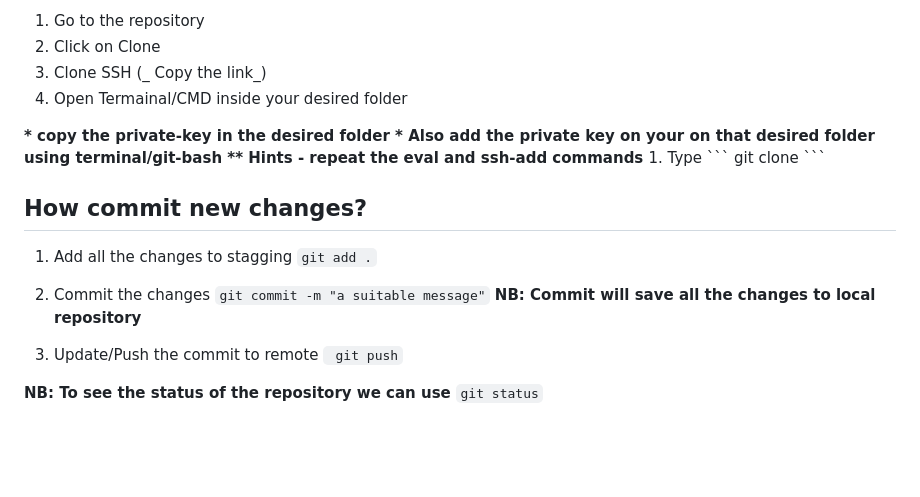
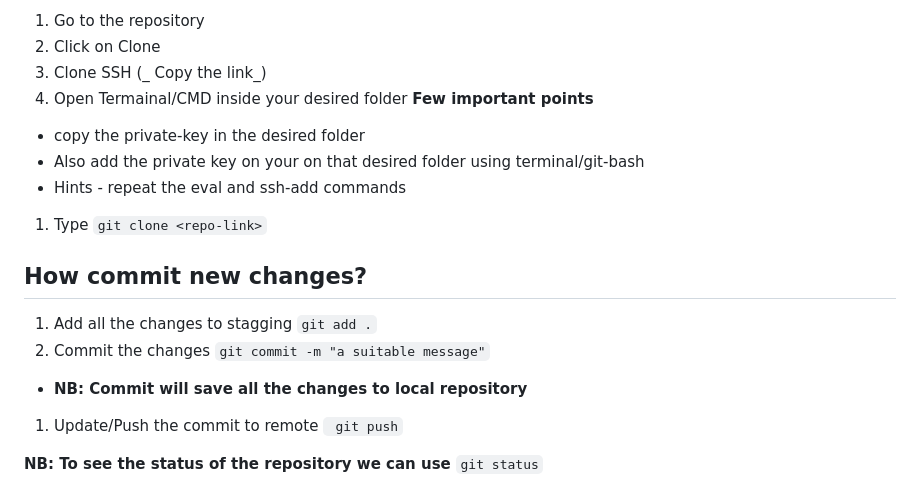
Before and after one commit to ramanujds/ust-global-2023, a Markdown page: README.md, the part around the change. Drawn GitHub-style; blank space fills up the shorter version.

````diff
--- a/README.md
+++ b/README.md
@@ -281,11 +281,11 @@ How to clone a repository?
 1. Clone SSH
  (_ Copy the link_)
 1. Open Termainal/CMD inside your desired folder
-<b>
+<b> Few important points</b>
 * copy the private-key in the desired folder
 * Also add the private key on your on that desired folder using terminal/git-bash
-** Hints - repeat the eval and ssh-add commands
-</b>
+* Hints - repeat the eval and ssh-add commands
+
 1. Type ``` git clone <repo-link> ```
 
 
@@ -296,7 +296,7 @@ How commit new changes?
 ``` git add . ```
 1. Commit the changes
 ``` git commit -m "a suitable message" ```
-<b> NB: Commit will save all the changes to local repository </b>
+* <b> NB: Commit will save all the changes to local repository </b>
 
 1. Update/Push the commit to remote
 ``` git push```
````
